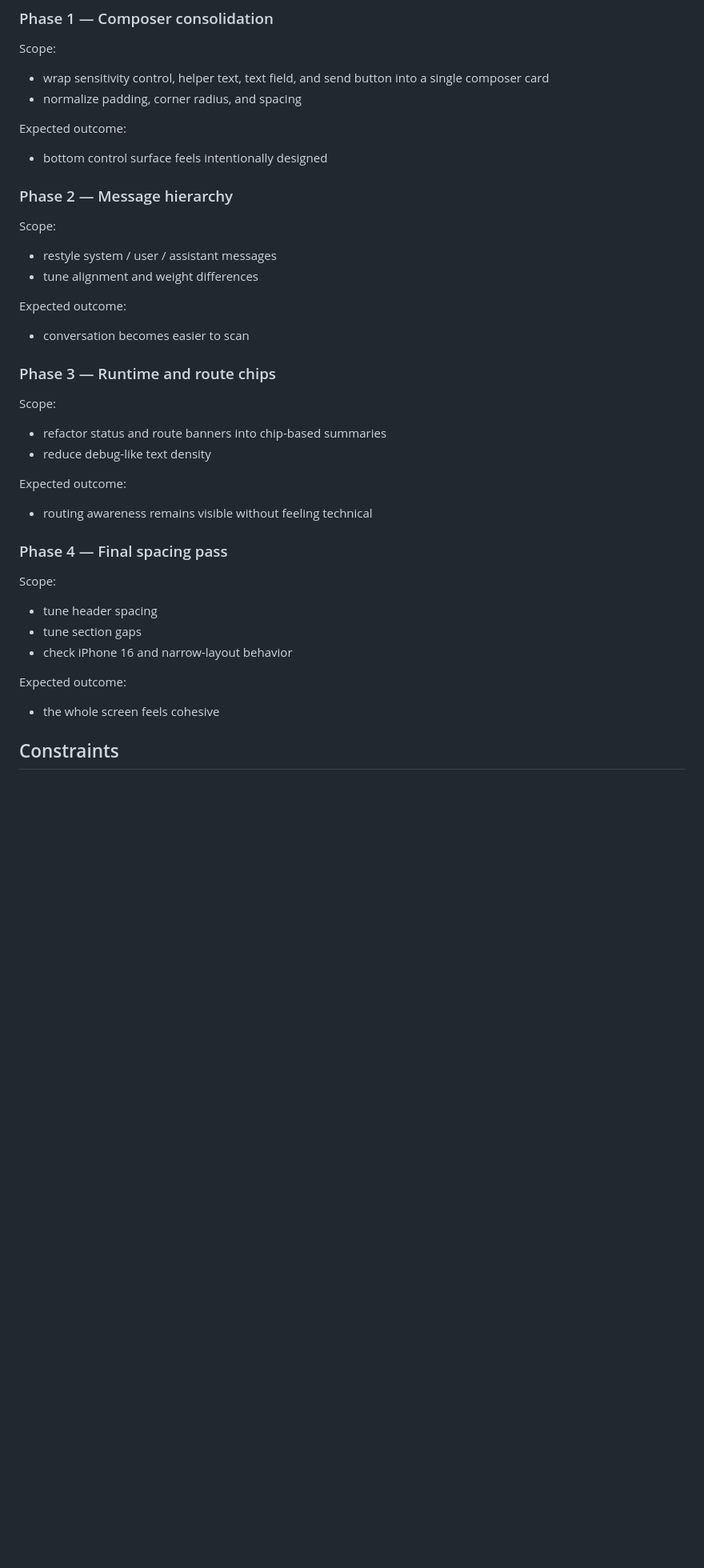
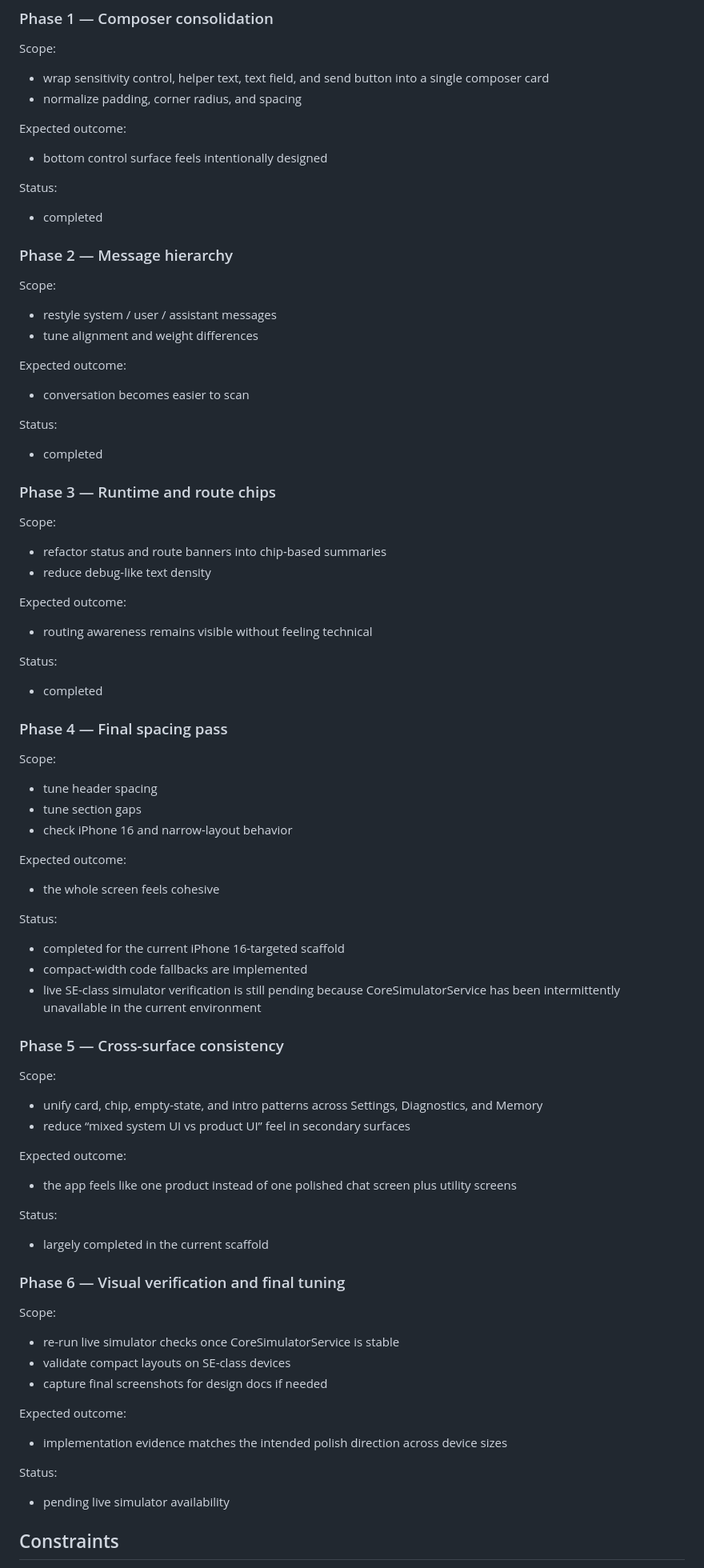
Before and after one commit to studio-prospect/qwon-ai-ios, a Markdown page: docs/design/prexus_chat_ui_polish_plan.md, the part around one of its changes. Shown at 80% size. Rendered like a GitHub page; blank space fills up the shorter version.

```diff
--- a/docs/design/prexus_chat_ui_polish_plan.md
+++ b/docs/design/prexus_chat_ui_polish_plan.md
@@ -182,6 +197,10 @@ Expected outcome:
 
 - bottom control surface feels intentionally designed
 
+Status:
+
+- completed
+
 ### Phase 2 — Message hierarchy
 
 Scope:
@@ -192,6 +211,10 @@ Scope:
 Expected outcome:
 
 - conversation becomes easier to scan
+
+Status:
+
+- completed
 
 ### Phase 3 — Runtime and route chips
 
@@ -204,6 +227,10 @@ Expected outcome:
 
 - routing awareness remains visible without feeling technical
 
+Status:
+
+- completed
+
 ### Phase 4 — Final spacing pass
 
 Scope:
@@ -215,6 +242,43 @@ Scope:
 Expected outcome:
 
 - the whole screen feels cohesive
+
+Status:
+
+- completed for the current iPhone 16-targeted scaffold
+- compact-width code fallbacks are implemented
+- live SE-class simulator verification is still pending because CoreSimulatorService has been intermittently unavailable in the current environment
+
+### Phase 5 — Cross-surface consistency
+
+Scope:
+
+- unify card, chip, empty-state, and intro patterns across Settings, Diagnostics, and Memory
+- reduce “mixed system UI vs product UI” feel in secondary surfaces
+
+Expected outcome:
+
+- the app feels like one product instead of one polished chat screen plus utility screens
+
+Status:
+
+- largely completed in the current scaffold
+
+### Phase 6 — Visual verification and final tuning
+
+Scope:
+
+- re-run live simulator checks once CoreSimulatorService is stable
+- validate compact layouts on SE-class devices
+- capture final screenshots for design docs if needed
+
+Expected outcome:
+
+- implementation evidence matches the intended polish direction across device sizes
+
+Status:
+
+- pending live simulator availability
 
 ## Constraints
 
```
Also changed, not shown: other parts of docs/design/prexus_chat_ui_polish_plan.md (+25 -2 lines).
